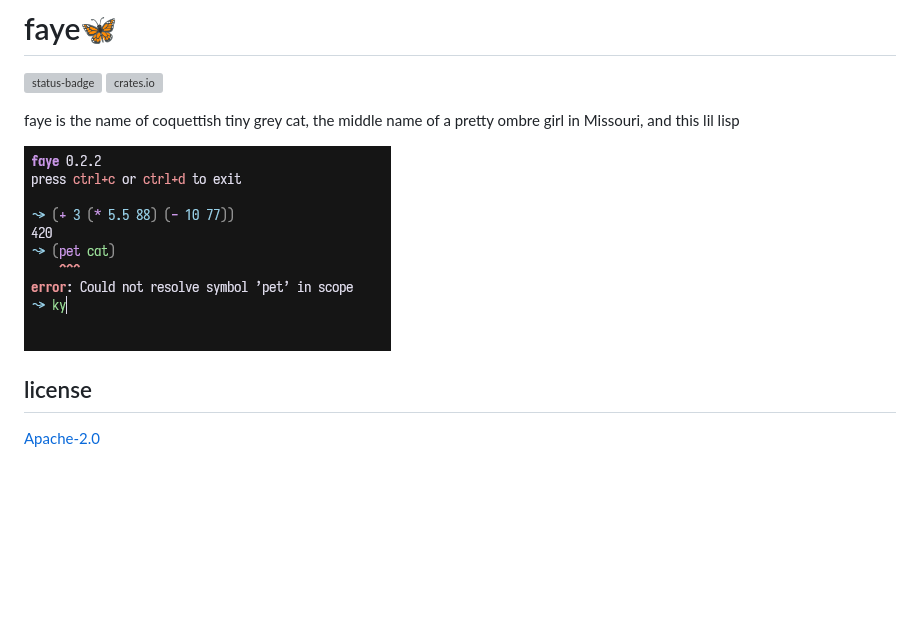
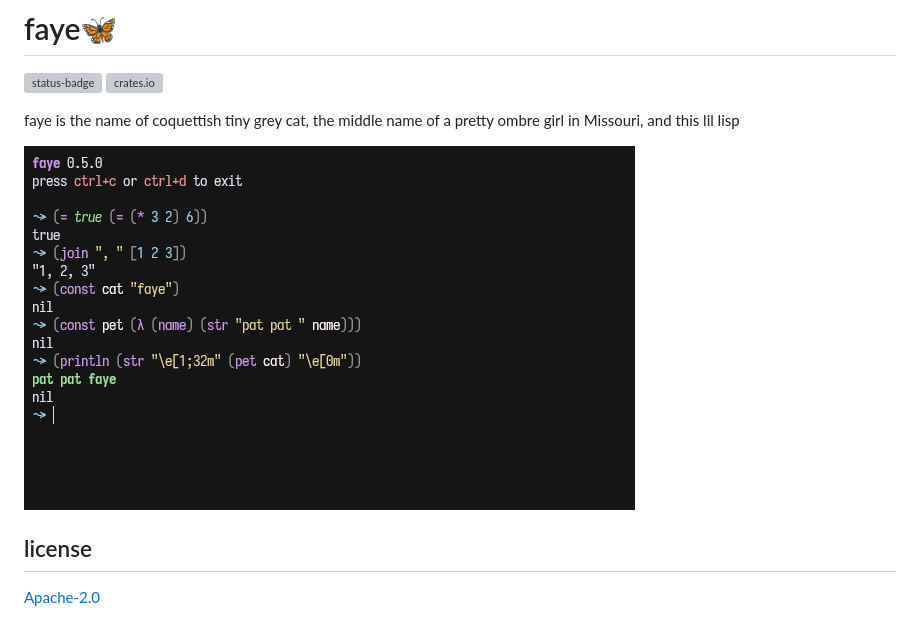
Before and after one commit to fawni/faye, a Markdown page: README.md, the part around the change. GitHub-like rendering; pictures changed too: .meta/repl.png (added), .meta/scrot.png (deleted); blank space fills up the shorter version; grey boxes are pictures that could not be loaded.

Commit message:
🔨 chore: update repl scrot

```diff
--- a/README.md
+++ b/README.md
@@ -5,7 +5,7 @@
 
 faye is the name of coquettish tiny grey cat, the middle name of a pretty ombre girl in Missouri, and this lil lisp
 
-![scrot](.meta/scrot.png)
+![scrot](.meta/repl.png)
 
 ## license
 
```
